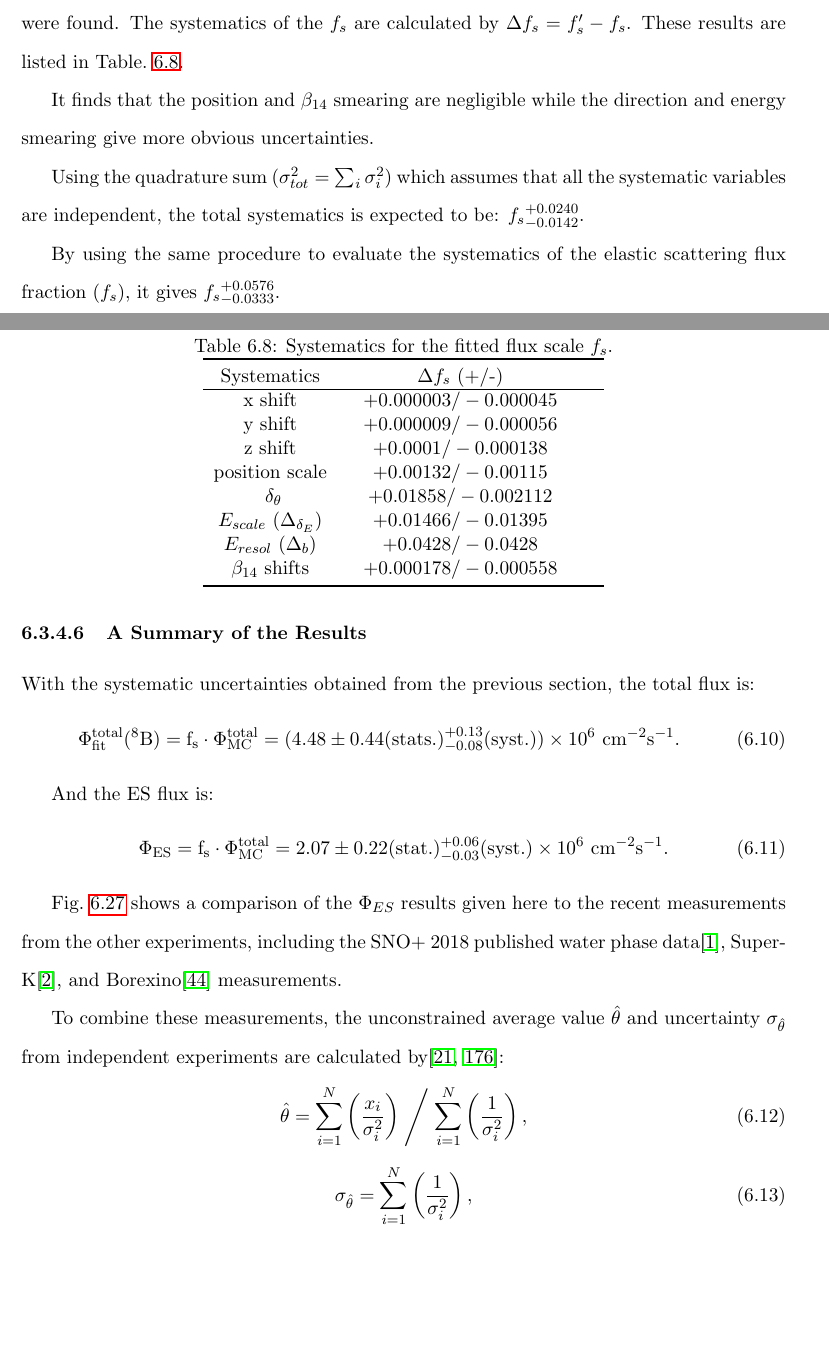
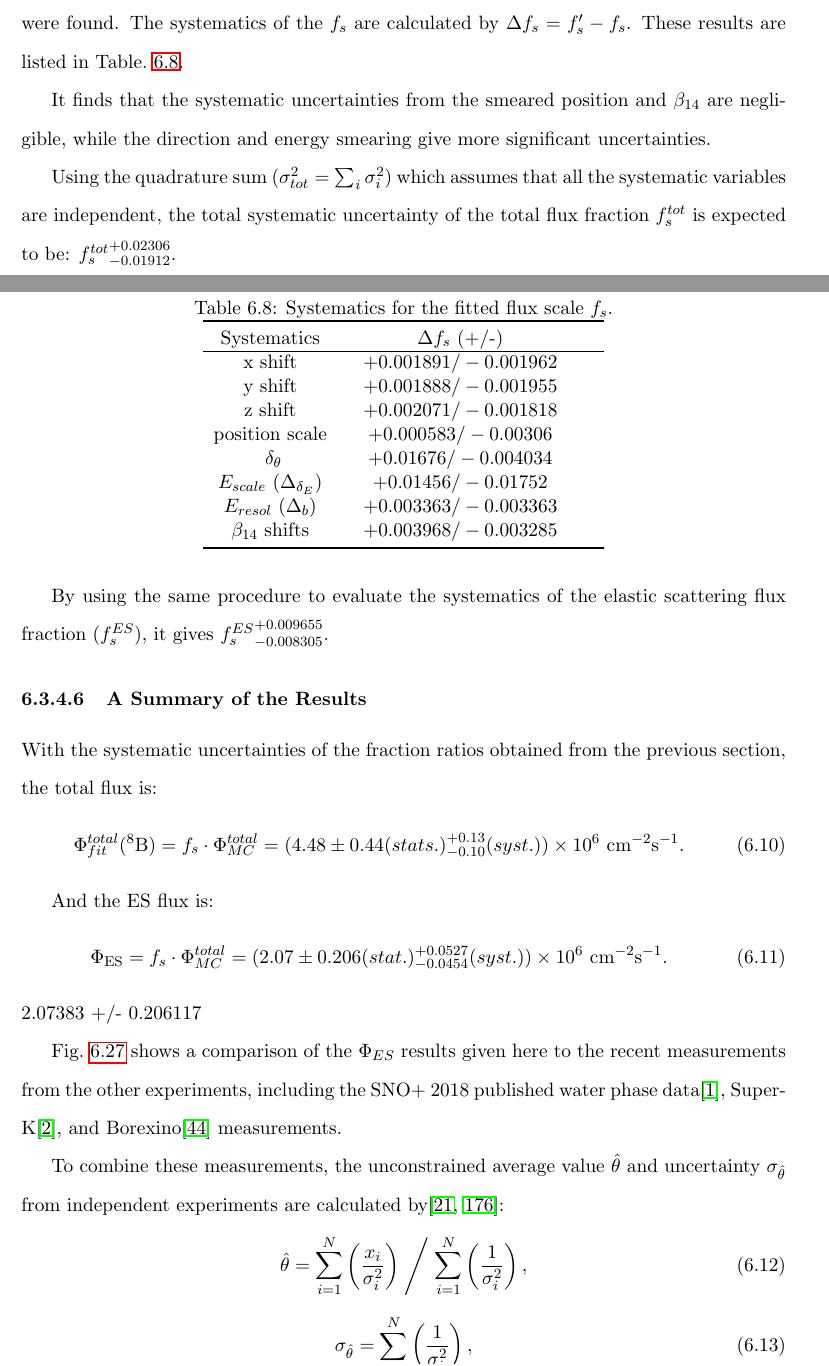
Before and after one commit to jhualberta/thesis, a LaTeX thesis (JieHuThesis.tex, which reads waterAnaly.tex): two parts of pages 198 and 200 of 246, joined at a grey line, cut so that both start at the same text, the shorter picture padded with empty space. Compiled offline with pdfLaTeX.

Commit message:
modified

```diff
--- a/waterAnaly.tex
+++ b/waterAnaly.tex
@@ -751,7 +751,7 @@ Fig.~\ref{smearESpdfs} shows the effects of smearing the energy resolution and d
 
 Applying the systematic transformation in Table.~\ref{tab:solar_uncertainties} to the MC ES $PDF$, and then refit the data with the smeared $PDF$s one by one, the smeared values of the flux ratio ($f'_s$) were found. The systematics of the $f_s$ are calculated by $\Delta f_s =f'_s-f_s$. These results are listed in Table.~\ref{tab:smearingResults}.
 
-It finds that the position and $\beta_{14}$ smearing are negligible while the direction and energy smearing give more obvious uncertainties.
+It finds that the systematic uncertainties from the smeared position and $\beta_{14}$ are negligible, while the direction and energy smearing give more significant uncertainties.
 \begin{table}[ht]
 	\centering
 	\caption{Systematics for the fitted flux scale $f_s$.}
@@ -760,32 +760,34 @@ It finds that the position and $\beta_{14}$ smearing are negligible while the di
 		\toprule
 		Systematics & $\Delta f_s$ (+/-)\\
 		\hline
-		x shift & $+0.000003/-0.000045$\\
-		y shift & $+0.000009/-0.000056$\\
-		z shift & $+0.0001/-0.000138$\\
-		position scale & $+0.00132/-0.00115$\\\
-		$\delta_\theta$  &$+0.01858/-0.002112$\\
-		$E_{scale}~(\Delta_{\delta_E})$ & $+0.01466/-0.01395$\\
-		$E_{resol}~(\Delta_b)$ & $+0.0428/-0.0428$ \\
-		$\beta_{14}$ shifts & $+0.000178/-0.000558$\\
+		x shift & $+0.001891/-0.001962$\\
+		y shift & $+0.001888/-0.001955$\\
+		z shift & $+0.002071/-0.001818$\\
+		position scale & $+0.000583/-0.00306$\\\
+		$\delta_\theta$  &$+0.01676/-0.004034$\\
+		$E_{scale}~(\Delta_{\delta_E})$ & $+0.01456/-0.01752$\\
+		$E_{resol}~(\Delta_b)$ & $+0.003363/-0.003363$ \\
+		$\beta_{14}$ shifts & $+0.003968/-0.003285$\\
 		\bottomrule
 	\end{tabular*}
 \end{table}
 
-Using the quadrature sum ($\sigma^2_{tot}=\sum_i \sigma^2_i$) which assumes that all the systematic variables are independent, the total systematics is expected to be: ${f_s}^{+0.0240}_{-0.0142}$.
+Using the quadrature sum ($\sigma^2_{tot}=\sum_i \sigma^2_i$) which assumes that all the systematic variables are independent, the total systematic uncertainty of the total flux fraction $f^{tot}_s$ is expected to be: ${f^{tot}_s}^{+0.02306}_{-0.01912}$.
 
-By using the same procedure to evaluate the systematics of the elastic scattering flux fraction ($f_s$), it gives ${f_s}^{+0.0576}_{-0.0333}$.
+By using the same procedure to evaluate the systematics of the elastic scattering flux fraction ($f^{ES}_s$), it gives ${f^{ES}_s}^{+0.009655}_{-0.008305}$.
 
 \subsubsection{A Summary of the Results}
-With the systematic uncertainties obtained from the previous section, the total flux is:
+With the systematic uncertainties of the fraction ratios obtained from the previous section, the total flux is:
 \begin{equation}
-\mathrm{\Phi^{total}_{fit}({^8 B})=f_s\cdot \Phi^{total}_{MC}=(4.48\pm 0.44(stats.)^{+0.13}_{-0.08}(syst.))\times 10^6~cm^{-2}s^{-1}.}
+{\Phi^{total}_{fit}(\mathrm{^8 B})=f_s\cdot \Phi^{total}_{MC}=(4.48\pm 0.44(stats.)^{+0.13}_{-0.10}(syst.))\times 10^6~\mathrm{cm^{-2}s^{-1}}.}
 \end{equation}
 
 And the ES flux is:
 \begin{equation}
-\mathrm{\Phi_{ES}=f_s\cdot \Phi^{total}_{MC}=2.07\pm 0.22(stat.)^{+0.06}_{-0.03} (syst.)\times 10^6~cm^{-2}s^{-1}}.
+\Phi_{\mathrm{ES}}=f_s\cdot \Phi^{total}_{MC}=(2.07\pm 0.206(stat.)^{+0.0527}_{-0.0454} (syst.))\times 10^6~\mathrm{cm^{-2}s^{-1}}.
 \end{equation}
+2.07383 +/- 0.206117
+
 
 Fig.~\ref{fig:ESfluxCompareBDT} shows a comparison of the $\Phi_{ES}$ results given here to the recent measurements from the other experiments, including the SNO+ 2018 published water phase data\cite{anderson2019measurement}, Super-K\cite{abe2016solar}, and Borexino\cite{agostini2020improved} measurements.
 
```
Also changed, not shown: abstract.tex (+1 -1 lines), conclusion.tex (+2 -7 lines), TOTALfluxFit.png (deleted), waterAnaly.tex (16 more changed lines), 2 other files.
